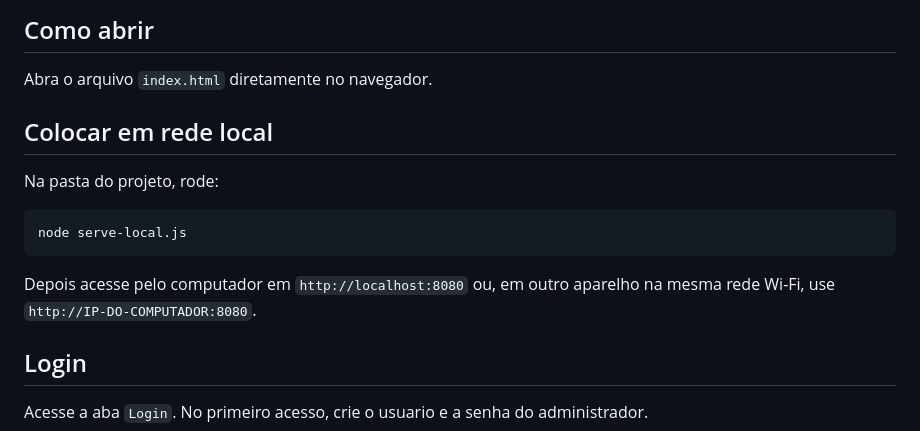
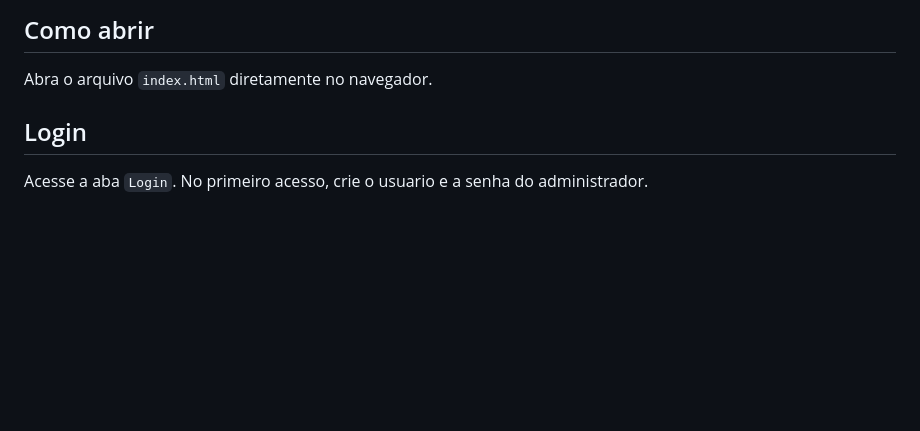
Before and after one commit to profdouglasrodrigues14-droid/CETI-Maria-Neusa, a Markdown page: README.md, the part around the change. Rendered like a GitHub page; blank space fills up the shorter version.

````diff
--- a/README.md
+++ b/README.md
@@ -6,15 +6,6 @@ Site institucional responsivo e SPA para o CETI Maria Neusa de Sousa - Francisco
 
 Abra o arquivo `index.html` diretamente no navegador.
 
-## Colocar em rede local
-
-Na pasta do projeto, rode:
-
-```powershell
-node serve-local.js
-```
-
-Depois acesse pelo computador em `http://localhost:8080` ou, em outro aparelho na mesma rede Wi-Fi, use `http://IP-DO-COMPUTADOR:8080`.
 
 ## Login
 
````
